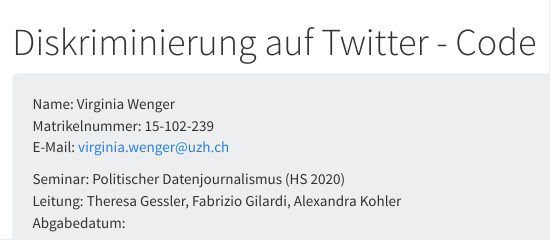
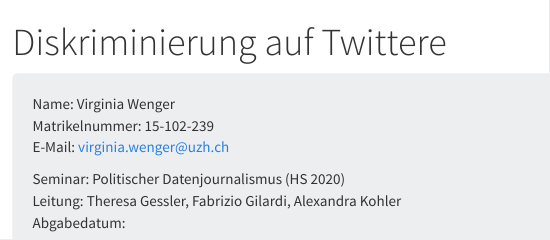
Before and after one commit to VirginiaWe/Blogbeitrag, an R Markdown document (Blogbeitrag_Code.Rmd): the page in a window 1100 px wide, from its top. Rendered offline with R 4.5, knitr and Pandoc, with nearby package versions.

Commit message:
commit to push to github

```diff
--- a/Blogbeitrag_Code.Rmd
+++ b/Blogbeitrag_Code.Rmd
@@ -1,5 +1,5 @@
 ---
-title: "Diskriminierung auf Twitter - Code"
+title: "Diskriminierung auf Twittere"
 output:
   html_document:
     theme: cosmo
```
